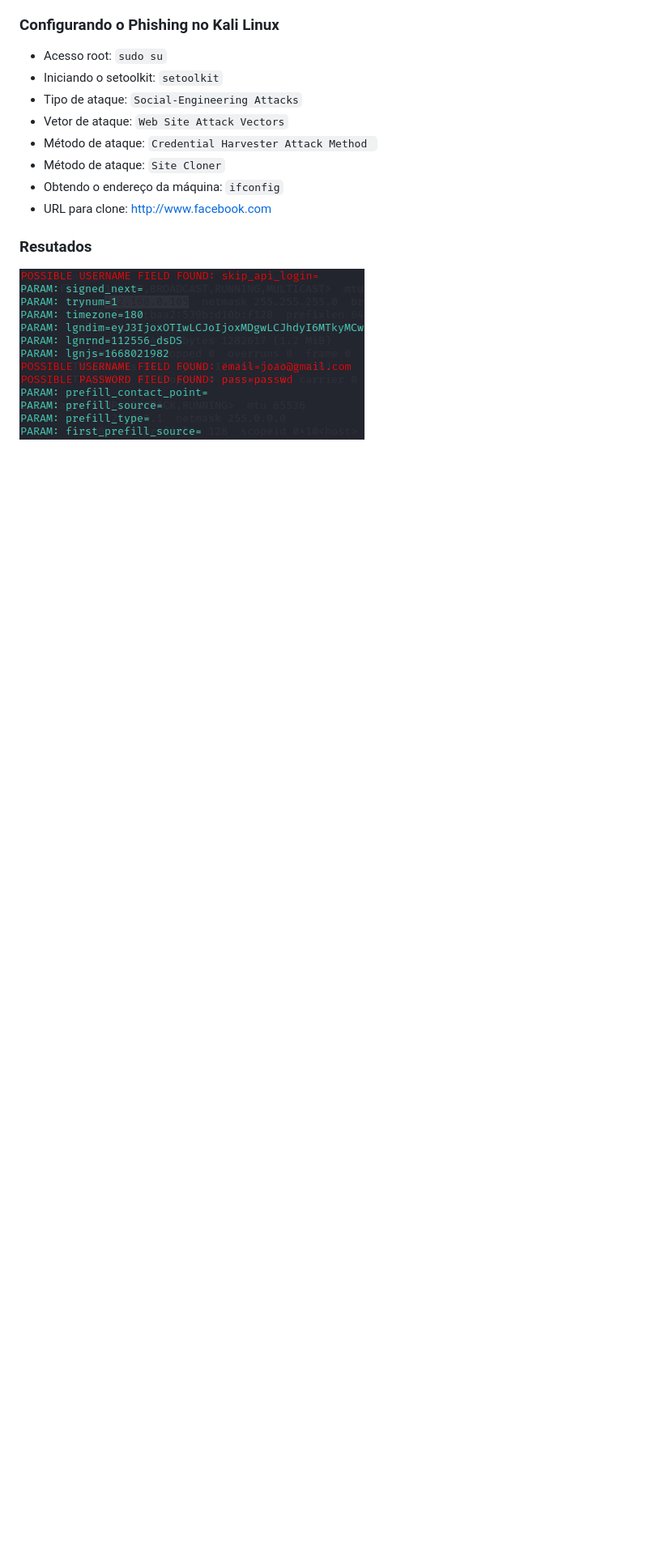
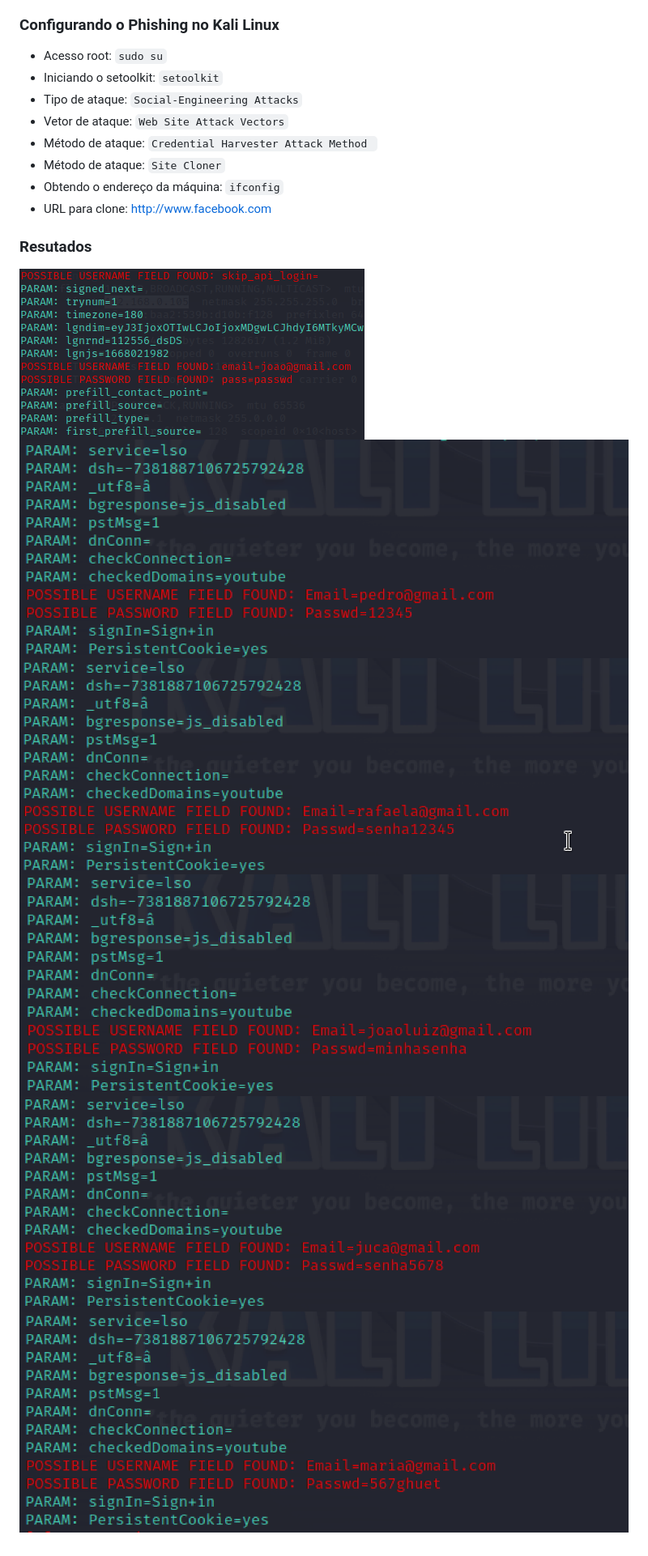
Before and after one commit to cassiano-dio/cibersecurity-desafio-phishing, a Markdown page: README.md, the part around the change. Shown at 81% size. Rendered like a GitHub page; pictures changed too: passwd1.png (added), passwd2.png (added), passwd3.png (added); blank space fills up the shorter version.

Commit message:
Add phishing exercise

```diff
--- a/README.md
+++ b/README.md
@@ -18,4 +18,9 @@
 
 ### Resutados
 
-![Alt text](./passwd.png "Optional title")
+![Alt text](./passwd.png "Example")
+![Alt text](./passwd1.png "User 01")
+![Alt text](./passwd2.png "User 02")
+![Alt text](./passwd3.png "User 03")
+![Alt text](./passwd4.png "User 04")
+![Alt text](./passwd5.png "User 05")
```
